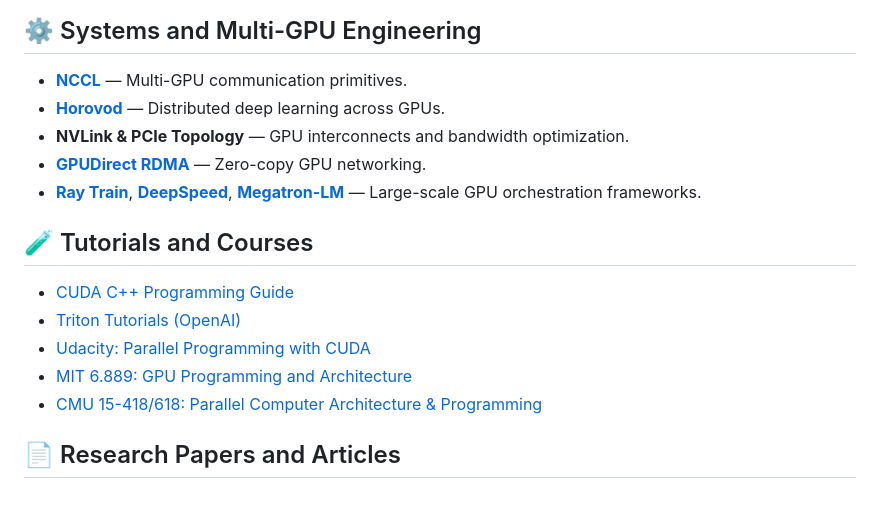
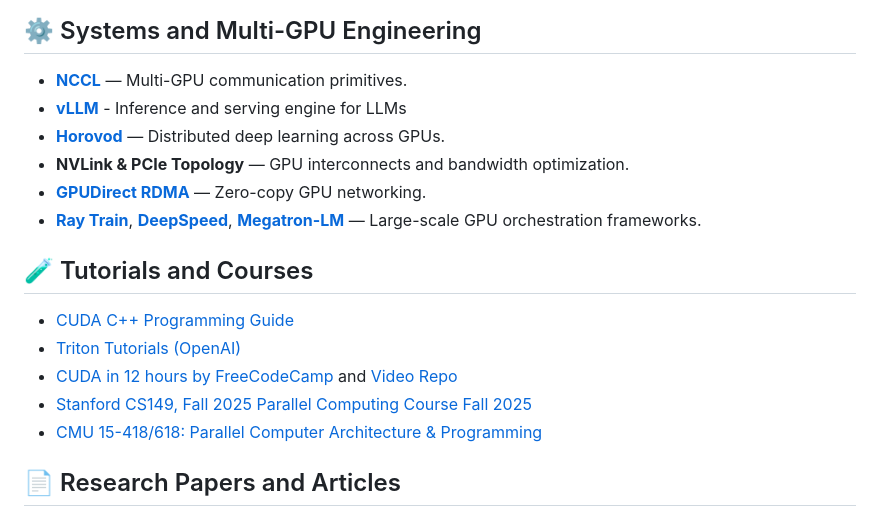
Before and after one commit to goabiaryan/awesome-gpu-engineering, a Markdown page: README.md, the part around the change. Drawn GitHub-style.

Commit message:
added vllm, fixed course link for cmu course

```diff
--- a/README.md
+++ b/README.md
@@ -49,6 +49,7 @@
 ## ⚙️ Systems and Multi-GPU Engineering
 
 - **[NCCL](https://developer.nvidia.com/nccl)** — Multi-GPU communication primitives.
+- **[vLLM](https://github.com/vllm-project/vllm)** - Inference and serving engine for LLMs
 - **[Horovod](https://github.com/horovod/horovod)** — Distributed deep learning across GPUs.
 - **NVLink & PCIe Topology** — GPU interconnects and bandwidth optimization.
 - **[GPUDirect RDMA](https://developer.nvidia.com/gpudirect)** — Zero-copy GPU networking.
@@ -59,9 +60,9 @@
 
 - [CUDA C++ Programming Guide](https://docs.nvidia.com/cuda/cuda-c-programming-guide/index.html)
 - [Triton Tutorials (OpenAI)](https://triton-lang.org/main/getting-started/tutorials/index.html)
-- [Udacity: Parallel Programming with CUDA](https://www.udacity.com/course/intro-to-parallel-programming--cs344)
-- [MIT 6.889: GPU Programming and Architecture](https://ocw.mit.edu/)
-- [CMU 15-418/618: Parallel Computer Architecture & Programming](http://15418.courses.cs.cmu.edu/)
+- [CUDA in 12 hours by FreeCodeCamp](https://www.youtube.com/watch?v=86FAWCzIe_4)  and [Video Repo](https://github.com/infatoshi/cuda-course)
+- [Stanford CS149, Fall 2025 Parallel Computing Course Fall 2025](https://gfxcourses.stanford.edu/cs149/fall25/)
+- [CMU 15-418/618: Parallel Computer Architecture & Programming](https://www.cs.cmu.edu/~418/)
 
 
 ## 📄 Research Papers and Articles
```
